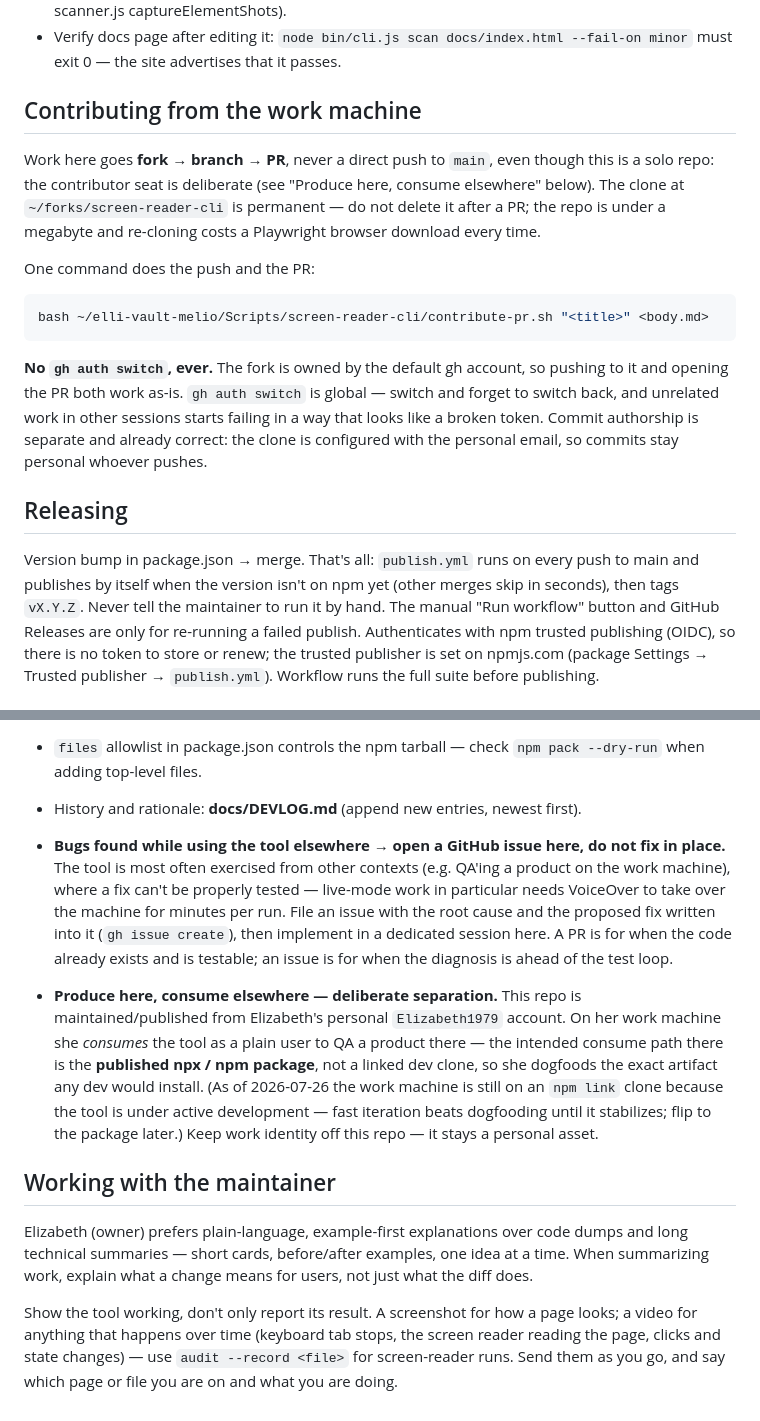
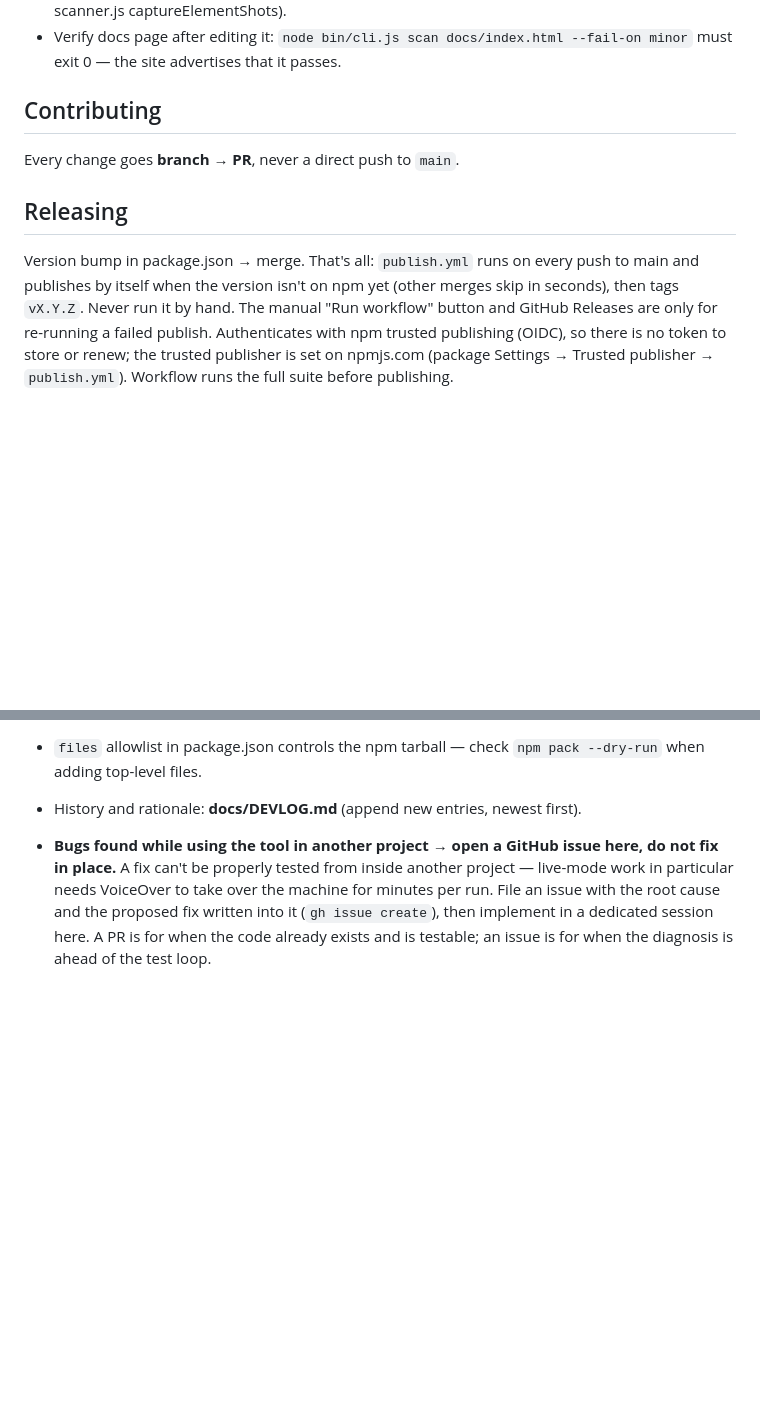
Before and after one commit to Elizabeth1979/screen-reader-cli, a Markdown page: CLAUDE.md, 2 parts joined by grey strips. Drawn GitHub-style; blank space fills up the shorter version.

Commit message:
Remove the owner's personal setup from the project notes
screen-reader-cli is a package for everyone. CLAUDE.md described one
person's machines, local script paths, account notes and explanation
preferences; those are gone. What stays applies to any contributor: branch
and PR, never push to main, and file an issue for bugs found while using the
tool in another project.

The Claude Code skill's install notes said to `npm link` a clone, or to use
npm "once published". The package is published, so they now say
`npm install -g screen-reader-cli`.

Co-Authored-By: Claude Opus 5.5 <noreply@anthropic.com>

````diff
--- a/CLAUDE.md
+++ b/CLAUDE.md
@@ -40,33 +40,15 @@ default; `sr <subcommand>` forwards to the CLI.
 - Verify docs page after editing it: `node bin/cli.js scan docs/index.html
 --fail-on minor` must exit 0 — the site advertises that it passes.
 
-## Contributing from the work machine
+## Contributing
 
-Work here goes **fork → branch → PR**, never a direct push to `main`, even
-though this is a solo repo: the contributor seat is deliberate (see
-"Produce here, consume elsewhere" below). The clone at `~/forks/screen-reader-cli`
-is permanent — do not delete it after a PR; the repo is under a megabyte and
-re-cloning costs a Playwright browser download every time.
-
-One command does the push and the PR:
-
-```bash
-bash ~/elli-vault-melio/Scripts/screen-reader-cli/contribute-pr.sh "<title>" <body.md>
-```
-
-**No `gh auth switch`, ever.** The fork is owned by the default gh account, so
-pushing to it and opening the PR both work as-is. `gh auth switch` is global —
-switch and forget to switch back, and unrelated work in other sessions starts
-failing in a way that looks like a broken token. Commit authorship is separate
-and already correct: the clone is configured with the personal email, so commits
-stay personal whoever pushes.
+Every change goes **branch → PR**, never a direct push to `main`.
 
 ## Releasing
 
 Version bump in package.json → merge. That's all: `publish.yml` runs on every
 push to main and publishes by itself when the version isn't on npm yet (other
-merges skip in seconds), then tags `vX.Y.Z`. Never tell the maintainer to run
-it by hand. The manual "Run workflow" button and GitHub Releases are only for
+merges skip in seconds), then tags `vX.Y.Z`. Never run it by hand. The manual "Run workflow" button and GitHub Releases are only for
 re-running a failed publish. Authenticates with npm trusted
 publishing (OIDC), so there is no token to store or renew; the trusted
 publisher is set on npmjs.com (package Settings → Trusted publisher →
@@ -115,33 +97,10 @@ font Atkinson Hyperlegible; must keep passing `--fail-on minor`.
   `npm pack --dry-run` when adding top-level files.
 - History and rationale: **docs/DEVLOG.md** (append new entries, newest
   first).
-- **Bugs found while using the tool elsewhere → open a GitHub issue here, do
-  not fix in place.** The tool is most often exercised from other contexts
-  (e.g. QA'ing a product on the work machine), where a fix can't be properly
-  tested — live-mode work in particular needs VoiceOver to take over the
-  machine for minutes per run. File an issue with the root cause and the
+- **Bugs found while using the tool in another project → open a GitHub issue
+  here, do not fix in place.** A fix can't be properly tested from inside
+  another project — live-mode work in particular needs VoiceOver to take over
+  the machine for minutes per run. File an issue with the root cause and the
   proposed fix written into it (`gh issue create`), then implement in a
   dedicated session here. A PR is for when the code already exists and is
   testable; an issue is for when the diagnosis is ahead of the test loop.
-- **Produce here, consume elsewhere — deliberate separation.** This repo is
-  maintained/published from Elizabeth's personal `Elizabeth1979` account. On
-  her work machine she _consumes_ the tool as a plain user to QA a
-  product there — the intended consume path there is the **published npx / npm
-  package**, not a linked dev clone, so she dogfoods the exact artifact any
-  dev would install. (As of 2026-07-26 the work machine is still on an
-  `npm link` clone because the tool is under active development — fast
-  iteration beats dogfooding until it stabilizes; flip to the package later.)
-  Keep work identity off this repo — it stays a personal asset.
-
-## Working with the maintainer
-
-Elizabeth (owner) prefers plain-language, example-first explanations over
-code dumps and long technical summaries — short cards, before/after
-examples, one idea at a time. When summarizing work, explain what a change
-means for users, not just what the diff does.
-
-Show the tool working, don't only report its result. A screenshot for how a
-page looks; a video for anything that happens over time (keyboard tab stops,
-the screen reader reading the page, clicks and state changes) — use
-`audit --record <file>` for screen-reader runs. Send them as you go, and say
-which page or file you are on and what you are doing.
````
Also changed, not shown: skills/claude-code/README.md (+3 -2 lines), 1 other file.
